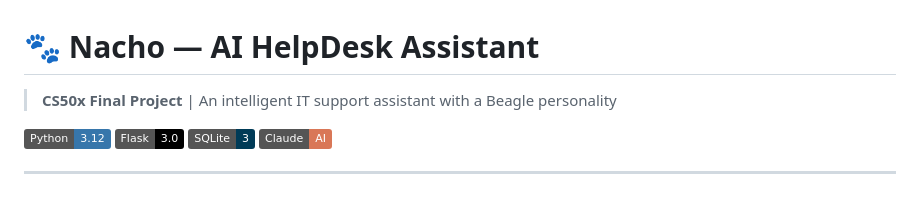
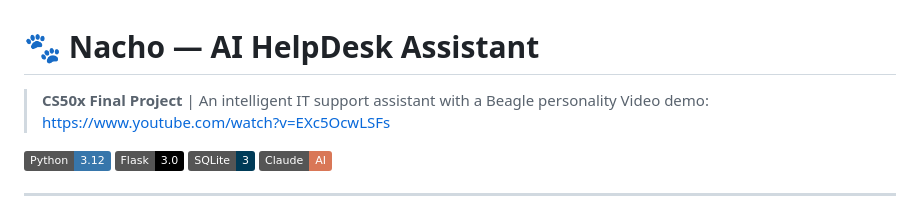
Before and after one commit to felipesantos1414/nacho-helpdesk, a Markdown page: README.md, the part around the change. Drawn GitHub-style; badges without logos.

```diff
--- a/README.md
+++ b/README.md
@@ -1,6 +1,7 @@
 # 🐾 Nacho — AI HelpDesk Assistant
 
 > **CS50x Final Project** | An intelligent IT support assistant with a Beagle personality
+> Video demo: https://www.youtube.com/watch?v=EXc5OcwLSFs
 
 [![Python](https://img.shields.io/badge/Python-3.12-3776AB?style=flat&logo=python&logoColor=white)](https://python.org)
 [![Flask](https://img.shields.io/badge/Flask-3.0-000000?style=flat&logo=flask&logoColor=white)](https://flask.palletsprojects.com)
```
